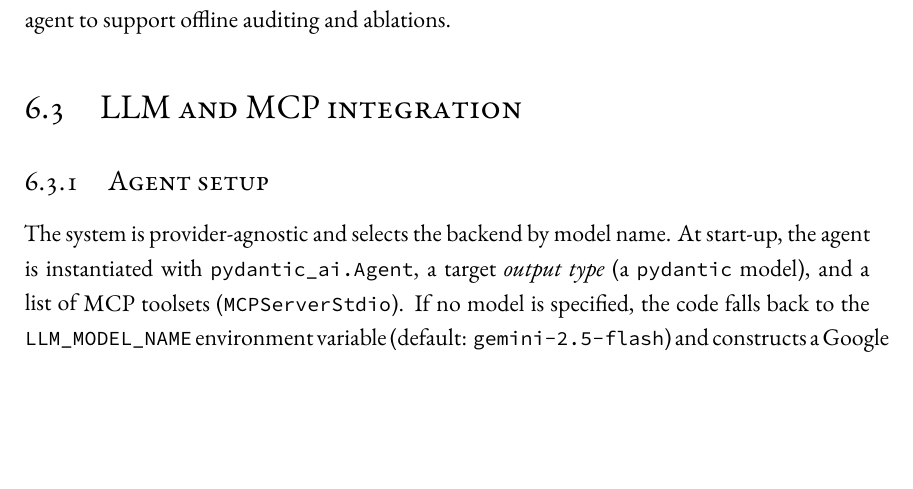
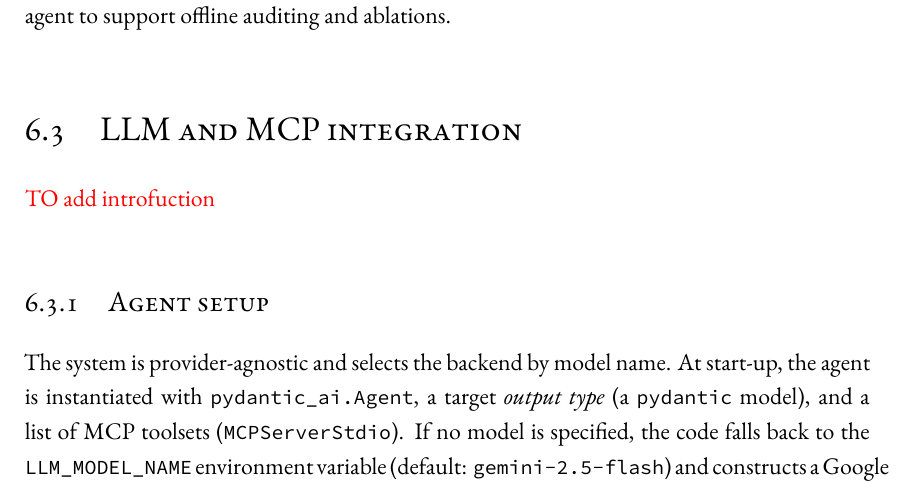
Before and after one commit to Nicola-01/MasterThesis-LaTeX, a LaTeX thesis (dissertation.tex, which reads chapters/5_Implementation.tex): part of page 43 of 61, cut so that both start at the same text, the shorter picture padded with empty space. Compiled offline with XeLaTeX; a LaTeX package or settings file that is missing is left out.

Commit message:
Update 2025-10-20T20:15:07+02:00

```diff
--- a/chapters/5_Implementation.tex
+++ b/chapters/5_Implementation.tex
@@ -49,7 +49,7 @@ Under \texttt{MCPs/prompts/}, \texttt{ghidra\_prompts.py} and \texttt{jadx\_prom
 \end{figure}
 
 \section{LLM and MCP integration}
-
+\textcolor{red}{TO add introfuction}
 
 \subsection{Agent setup}
 The system is provider-agnostic and selects the backend by model name. At start-up, the agent is instantiated with \texttt{pydantic\_ai.Agent}, a target \emph{output type} (a \texttt{pydantic} model), and a list of \gls{mcp} toolsets (\texttt{MCPServerStdio}). If no model is specified, the code falls back to the \texttt{LLM\_MODEL\_NAME} environment variable (default: \texttt{gemini-2.5-flash}) and constructs a Google Gemini backend; alternatively, a local backend can be created via Ollama. The agent wiring and defaults are implemented in \texttt{MCPs/get\_agent.py} and \texttt{MCPs/ollamaLocal.py}.
```
